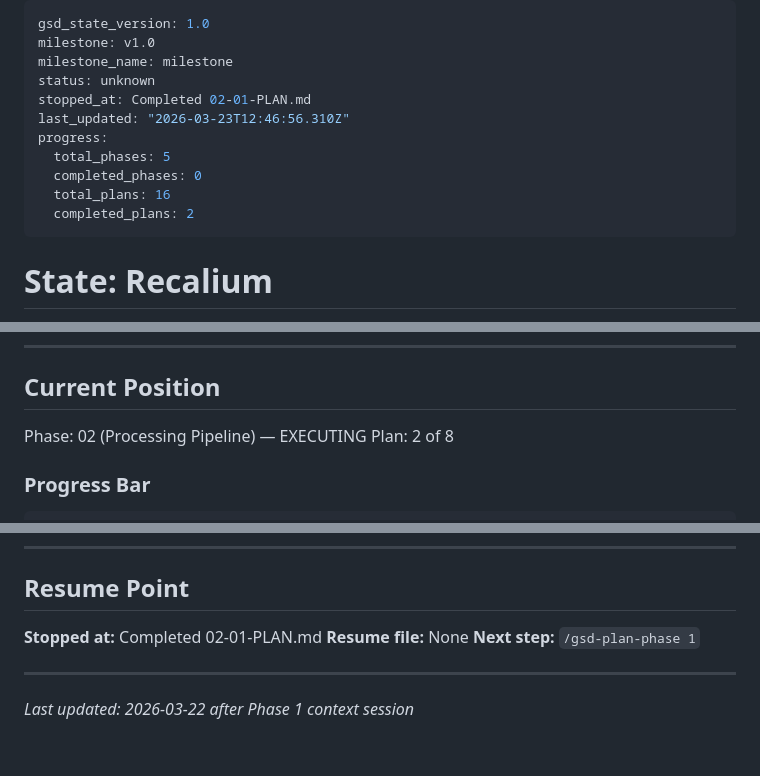
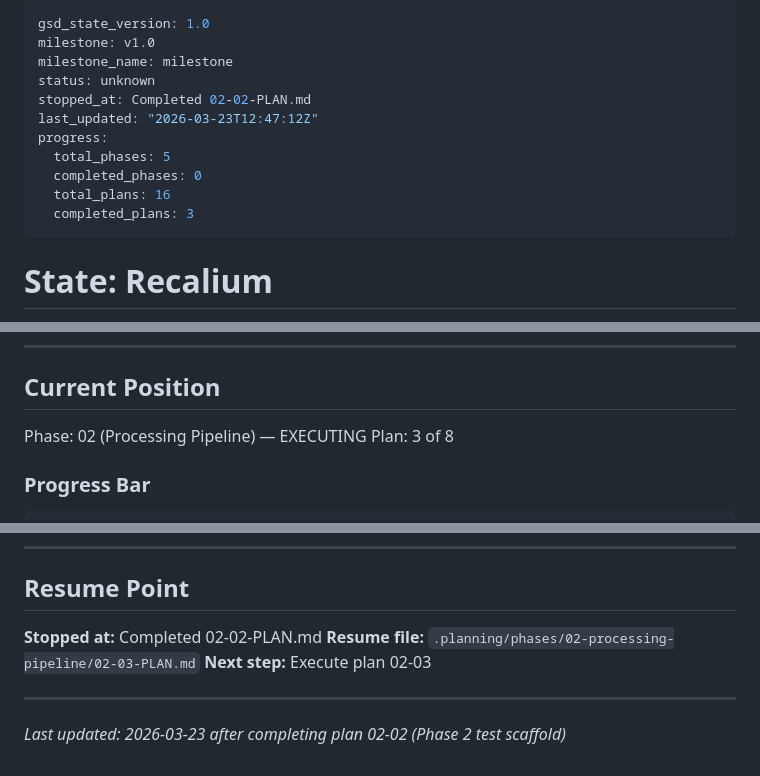
Before and after one commit to andr-ca/recalium, a Markdown page: .planning/STATE.md, 3 parts joined by grey strips. Drawn GitHub-style.

Commit message:
docs(02-02): complete Phase 2 test scaffold plan — SUMMARY.md and STATE.md updated
- Create 02-02-SUMMARY.md covering all 10 Phase 2 requirement IDs
- Update STATE.md: plan counter 2→3, resume point, metrics, importorskip decision

```diff
--- a/.planning/STATE.md
+++ b/.planning/STATE.md
@@ -3,13 +3,13 @@ gsd_state_version: 1.0
 milestone: v1.0
 milestone_name: milestone
 status: unknown
-stopped_at: Completed 02-01-PLAN.md
-last_updated: "2026-03-23T12:46:56.310Z"
+stopped_at: Completed 02-02-PLAN.md
+last_updated: "2026-03-23T12:47:12Z"
 progress:
   total_phases: 5
   completed_phases: 0
   total_plans: 16
-  completed_plans: 2
+  completed_plans: 3
 ---
 
 # State: Recalium
@@ -33,7 +33,7 @@ progress:
 ## Current Position
 
 Phase: 02 (Processing Pipeline) — EXECUTING
-Plan: 2 of 8
+Plan: 3 of 8
 
 ### Progress Bar
 
@@ -146,10 +148,10 @@ _(none at roadmap creation — Phase 1 uses standard patterns, no research neede
 
 ## Resume Point
 
-**Stopped at:** Completed 02-01-PLAN.md
-**Resume file:** None
-**Next step:** `/gsd-plan-phase 1`
+**Stopped at:** Completed 02-02-PLAN.md
+**Resume file:** `.planning/phases/02-processing-pipeline/02-03-PLAN.md`
+**Next step:** Execute plan 02-03
 
 ---
 
-*Last updated: 2026-03-22 after Phase 1 context session*
+*Last updated: 2026-03-23 after completing plan 02-02 (Phase 2 test scaffold)*
```
Also changed, not shown: other parts of .planning/STATE.md (+2 -0 lines), 1 other file.
